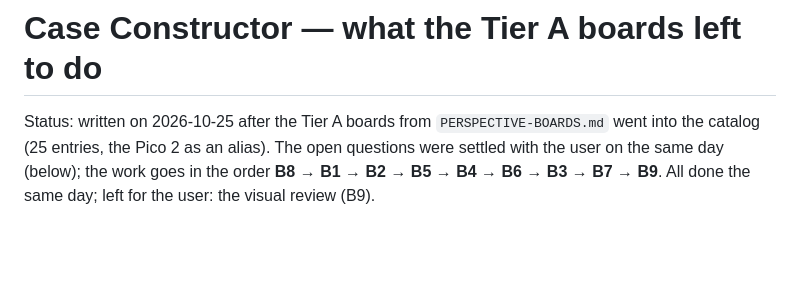
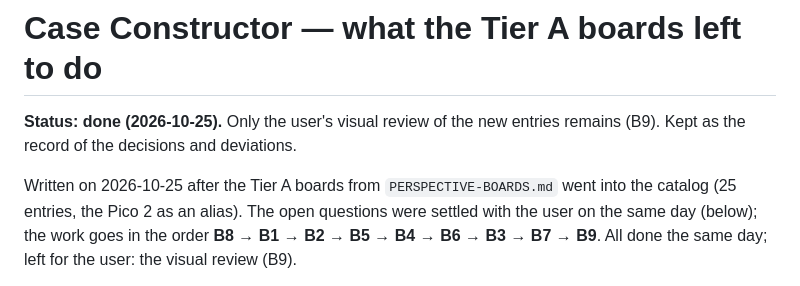
Before and after one commit to dmitryweiner/case-constructor, a Markdown page: PLAN-IMPROVEMENTS-NEW-BOARDS.md, the part around the change. Rendered like a GitHub page; blank space fills up the shorter version.

```diff
--- a/PLAN-IMPROVEMENTS-NEW-BOARDS.md
+++ b/PLAN-IMPROVEMENTS-NEW-BOARDS.md
@@ -1,6 +1,9 @@
 # Case Constructor — what the Tier A boards left to do
 
-Status: written on 2026-10-25 after the Tier A boards from
+**Status: done (2026-10-25).** Only the user's visual review of the new
+entries remains (B9). Kept as the record of the decisions and deviations.
+
+Written on 2026-10-25 after the Tier A boards from
 `PERSPECTIVE-BOARDS.md` went into the catalog (25 entries, the Pico 2 as an
 alias). The open questions were settled with the user on the same day
 (below); the work goes in the order
```
Also changed, not shown: CLAUDE.md (+6 -1 lines), 1 other file.
